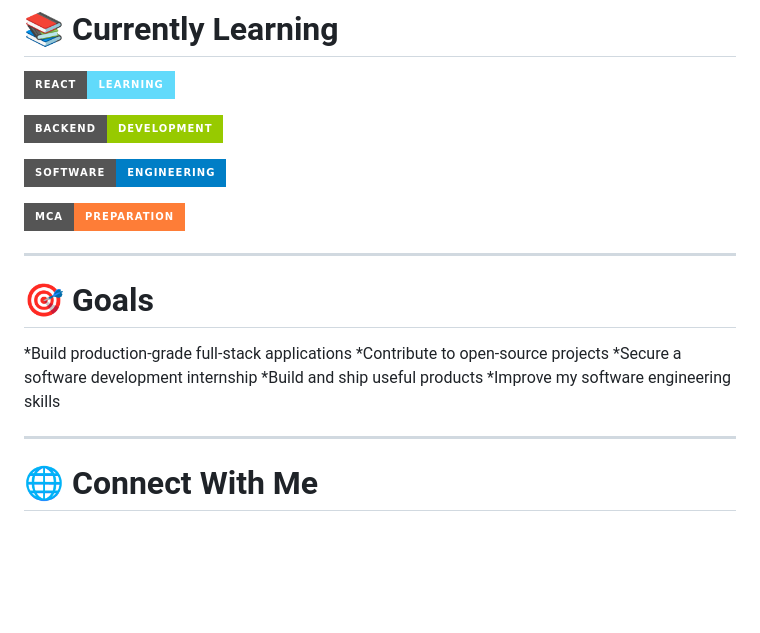
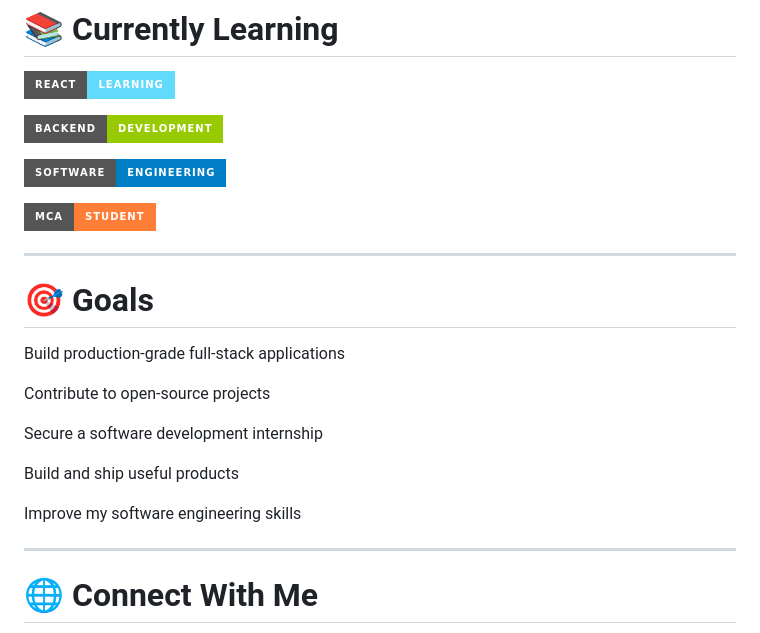
Before and after one commit to nikhil-mca-code/nikhil-mca-code, a Markdown page: README.md, the part around one of its changes. GitHub-like rendering; badges without logos; blank space fills up the shorter version.

```diff
--- a/README.md
+++ b/README.md
@@ -226,17 +226,21 @@ https://amzn.in/d/0j6DpKNp
 
 ![Software Engineering](https://img.shields.io/badge/Software-Engineering-blue?style=for-the-badge)
 
-![MCA](https://img.shields.io/badge/MCA-Preparation-orange?style=for-the-badge)
+![MCA](https://img.shields.io/badge/MCA-Student-orange?style=for-the-badge)
 
 ---
 
 # 🎯 Goals
 
-*Build production-grade full-stack applications
-*Contribute to open-source projects
-*Secure a software development internship
-*Build and ship useful products
-*Improve my software engineering skills
+Build production-grade full-stack applications
+
+Contribute to open-source projects
+
+Secure a software development internship
+
+Build and ship useful products
+
+Improve my software engineering skills
 
 ---
 
```
Also changed, not shown: other parts of README.md (+4 -4 lines).
